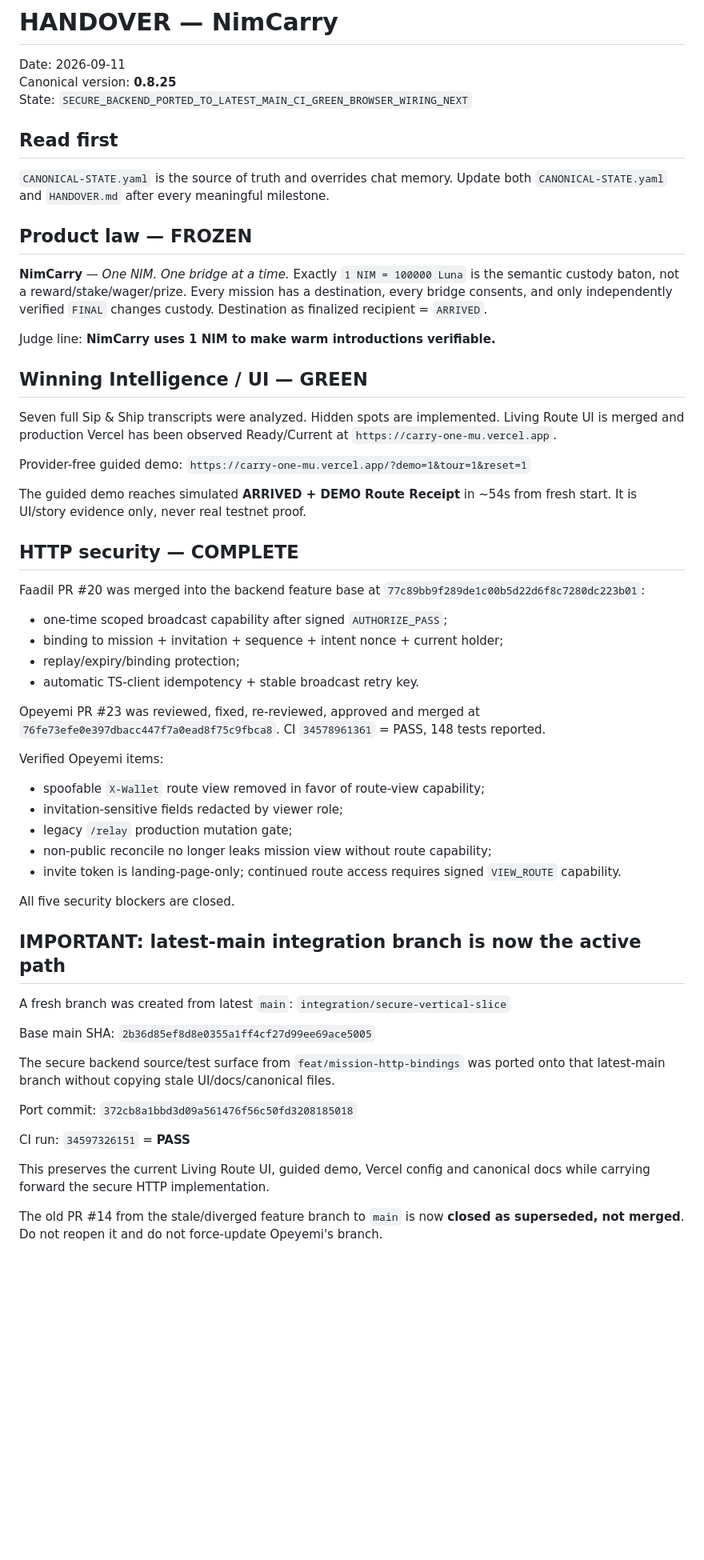
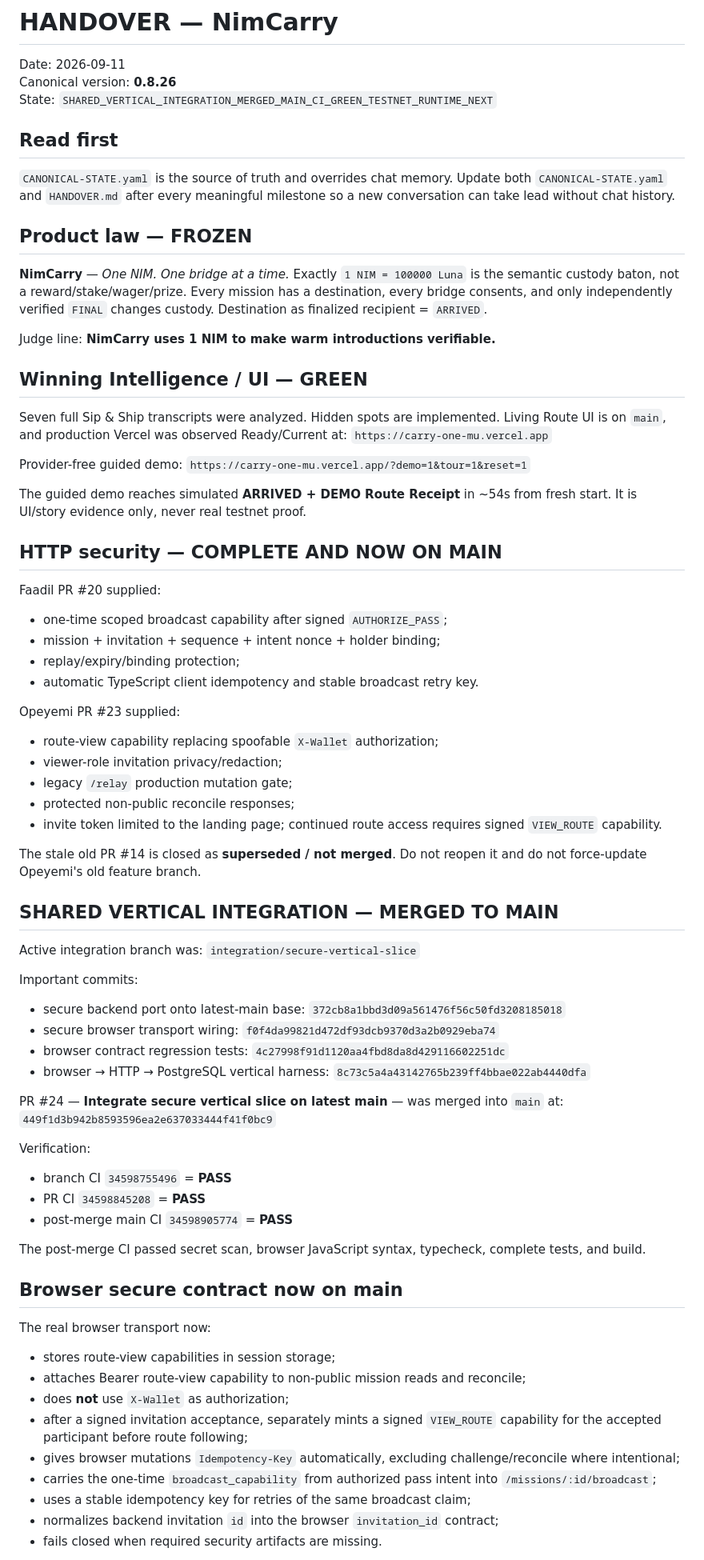
Before and after one commit to Faadil1/carry-one, a Markdown page: HANDOVER.md, the part around one of its changes. Shown at 80% size. Rendered like a GitHub page; blank space fills up the shorter version.

Commit message:
docs(handover): record merged secure vertical slice and real testnet next gate

```diff
--- a/HANDOVER.md
+++ b/HANDOVER.md
@@ -1,12 +1,12 @@
 # HANDOVER — NimCarry
 
 Date: 2026-09-11
-Canonical version: **0.8.25**
-State: `SECURE_BACKEND_PORTED_TO_LATEST_MAIN_CI_GREEN_BROWSER_WIRING_NEXT`
+Canonical version: **0.8.26**
+State: `SHARED_VERTICAL_INTEGRATION_MERGED_MAIN_CI_GREEN_TESTNET_RUNTIME_NEXT`
 
 ## Read first
 
-`CANONICAL-STATE.yaml` is the source of truth and overrides chat memory. Update both `CANONICAL-STATE.yaml` and `HANDOVER.md` after every meaningful milestone.
+`CANONICAL-STATE.yaml` is the source of truth and overrides chat memory. Update both `CANONICAL-STATE.yaml` and `HANDOVER.md` after every meaningful milestone so a new conversation can take lead without chat history.
 
 ## Product law — FROZEN
 
@@ -16,49 +16,62 @@ Judge line: **NimCarry uses 1 NIM to make warm introductions verifiable.**
 
 ## Winning Intelligence / UI — GREEN
 
-Seven full Sip & Ship transcripts were analyzed. Hidden spots are implemented. Living Route UI is merged and production Vercel has been observed Ready/Current at `https://carry-one-mu.vercel.app`.
+Seven full Sip & Ship transcripts were analyzed. Hidden spots are implemented. Living Route UI is on `main`, and production Vercel was observed Ready/Current at:
+`https://carry-one-mu.vercel.app`
 
 Provider-free guided demo:
 `https://carry-one-mu.vercel.app/?demo=1&tour=1&reset=1`
 
 The guided demo reaches simulated **ARRIVED + DEMO Route Receipt** in ~54s from fresh start. It is UI/story evidence only, never real testnet proof.
 
-## HTTP security — COMPLETE
+## HTTP security — COMPLETE AND NOW ON MAIN
 
-Faadil PR #20 was merged into the backend feature base at `77c89bb9f289de1c00b5d22d6f8c7280dc223b01`:
+Faadil PR #20 supplied:
 - one-time scoped broadcast capability after signed `AUTHORIZE_PASS`;
-- binding to mission + invitation + sequence + intent nonce + current holder;
+- mission + invitation + sequence + intent nonce + holder binding;
 - replay/expiry/binding protection;
-- automatic TS-client idempotency + stable broadcast retry key.
+- automatic TypeScript client idempotency and stable broadcast retry key.
 
-Opeyemi PR #23 was reviewed, fixed, re-reviewed, approved and merged at `76fe73efe0e397dbacc447f7a0ead8f75c9fbca8`. CI `34578961361` = PASS, 148 tests reported.
+Opeyemi PR #23 supplied:
+- route-view capability replacing spoofable `X-Wallet` authorization;
+- viewer-role invitation privacy/redaction;
+- legacy `/relay` production mutation gate;
+- protected non-public reconcile responses;
+- invite token limited to the landing page; continued route access requires signed `VIEW_ROUTE` capability.
 
-Verified Opeyemi items:
-- spoofable `X-Wallet` route view removed in favor of route-view capability;
-- invitation-sensitive fields redacted by viewer role;
-- legacy `/relay` production mutation gate;
-- non-public reconcile no longer leaks mission view without route capability;
-- invite token is landing-page-only; continued route access requires signed `VIEW_ROUTE` capability.
+The stale old PR #14 is closed as **superseded / not merged**. Do not reopen it and do not force-update Opeyemi's old feature branch.
 
-All five security blockers are closed.
+## SHARED VERTICAL INTEGRATION — MERGED TO MAIN
 
-## IMPORTANT: latest-main integration branch is now the active path
-
-A fresh branch was created from latest `main`:
+Active integration branch was:
 `integration/secure-vertical-slice`
 
-Base main SHA:
-`2b36d85ef8d8e0355a1ff4cf27d99ee69ace5005`
+Important commits:
+- secure backend port onto latest-main base: `372cb8a1bbd3d09a561476f56c50fd3208185018`
+- secure browser transport wiring: `f0f4da99821d472df93dcb9370d3a2b0929eba74`
+- browser contract regression tests: `4c27998f91d1120aa4fbd8da8d429116602251dc`
+- browser → HTTP → PostgreSQL vertical harness: `8c73c5a4a43142765b239ff4bbae022ab4440dfa`
 
-The secure backend source/test surface from `feat/mission-http-bindings` was ported onto that latest-main branch without copying stale UI/docs/canonical files.
+PR #24 — **Integrate secure vertical slice on latest main** — was merged into `main` at:
+`449f1d3b942b8593596ea2e637033444f41f0bc9`
 
-Port commit:
-`372cb8a1bbd3d09a561476f56c50fd3208185018`
+Verification:
+- branch CI `34598755496` = **PASS**
+- PR CI `34598845208` = **PASS**
+- post-merge main CI `34598905774` = **PASS**
 
-CI run:
-`34597326151` = **PASS**
+The post-merge CI passed secret scan, browser JavaScript syntax, typecheck, complete tests, and build.
 
-This preserves the current Living Route UI, guided demo, Vercel config and canonical docs while carrying forward the secure HTTP implementation.
+## Browser secure contract now on main
 
-The old PR #14 from the stale/diverged feature branch to `main` is now **closed as superseded, not merged**. Do not reopen it and do not force-update Opeyemi's branch.
+The real browser transport now:
+- stores route-view capabilities in session storage;
+- attaches Bearer route-view capability to non-public mission reads and reconcile;
+- does **not** use `X-Wallet` as authorization;
+- after a signed invitation acceptance, separately mints a signed `VIEW_ROUTE` capability for the accepted participant before route following;
+- gives browser mutations `Idempotency-Key` automatically, excluding challenge/reconcile where intentional;
+- carries the one-time `broadcast_capability` from authorized pass intent into `/missions/:id/broadcast`;
+- uses a stable idempotency key for retries of the same broadcast claim;
+- normalizes backend invitation `id` into the browser `invitation_id` contract;
+- fails closed when required security artifacts are missing.
 
```
Also changed, not shown: other parts of HANDOVER.md (+41 -19 lines).
